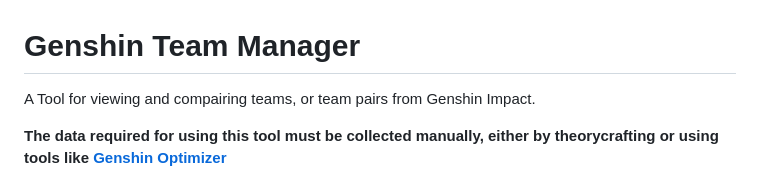
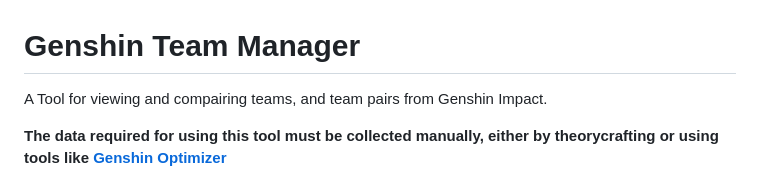
Before and after one commit to Maie-r/GenshinTeamManager, a Markdown page: README.md, the part around the change. Drawn GitHub-style.

```diff
--- a/README.md
+++ b/README.md
@@ -1,6 +1,6 @@
 # Genshin Team Manager
 
-A Tool for viewing and compairing teams, or team pairs from Genshin Impact.
+A Tool for viewing and compairing teams, and team pairs from Genshin Impact.
 
 **The data required for using this tool must be collected manually, either by theorycrafting or using tools like [Genshin Optimizer](https://frzyc.github.io/genshin-optimizer/)**
 
```
